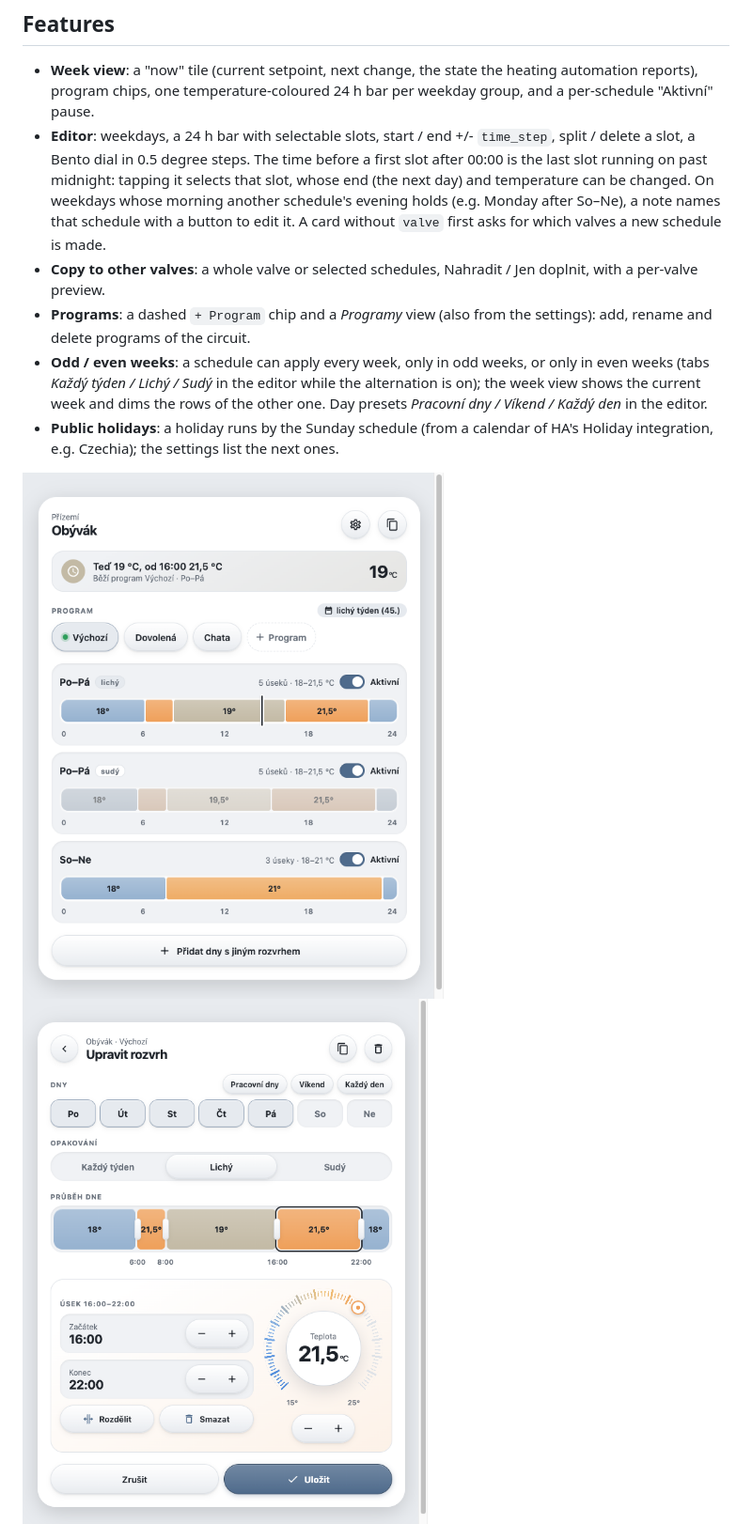
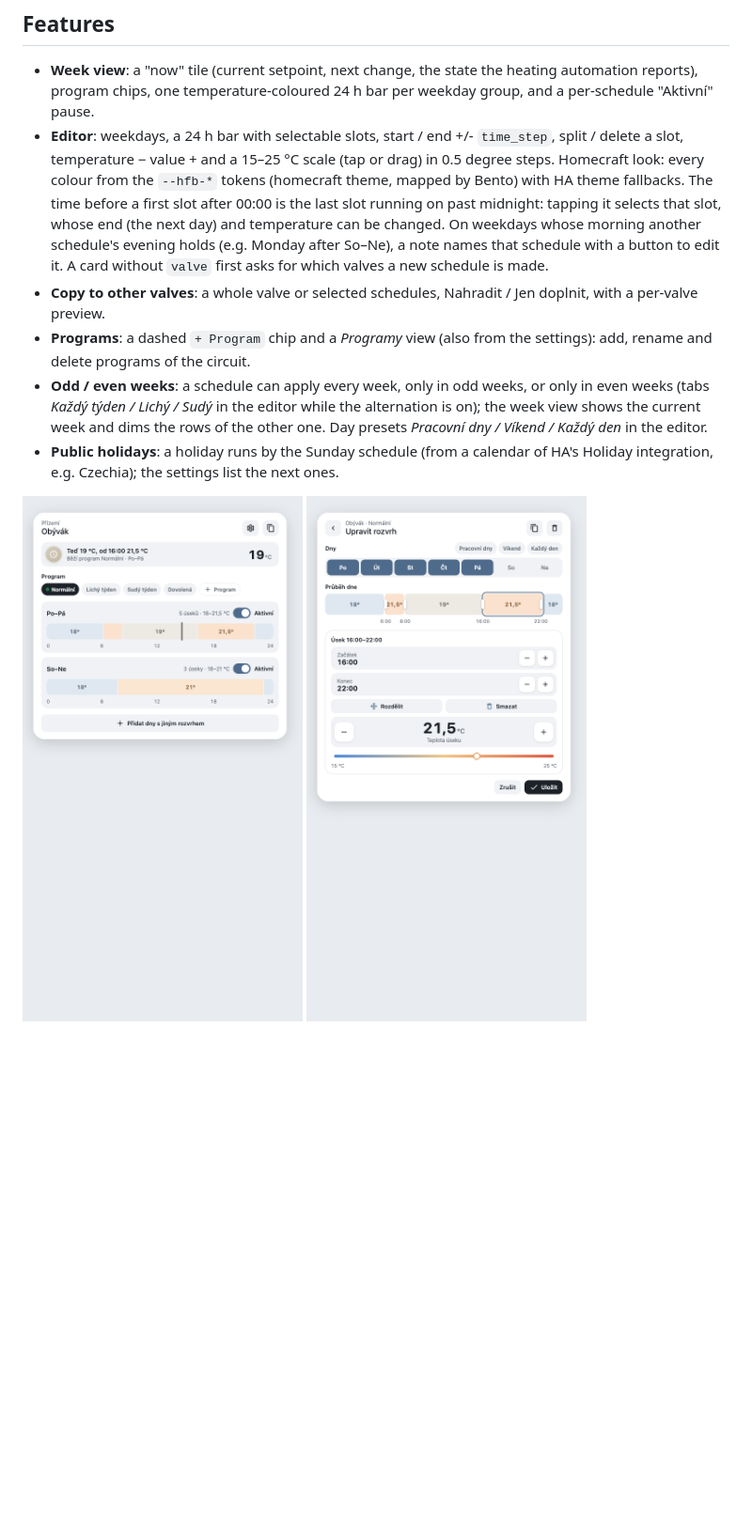
Before and after one commit to eMalinos/heating-schedule-card, a Markdown page: README.md, the part around one of its changes. Shown at 94% size. Rendered like a GitHub page; pictures changed too: docs/editor.png, docs/programs.png, docs/settings.png; blank space fills up the shorter version.

```diff
--- a/README.md
+++ b/README.md
@@ -5,7 +5,7 @@ A Home Assistant card for the weekly heating schedules of climate valves, writte
 ## Features
 
 - **Week view**: a "now" tile (current setpoint, next change, the state the heating automation reports), program chips, one temperature-coloured 24 h bar per weekday group, and a per-schedule "Aktivní" pause.
-- **Editor**: weekdays, a 24 h bar with selectable slots, start / end +/- `time_step`, split / delete a slot, a Bento dial in 0.5 degree steps. The time before a first slot after 00:00 is the last slot running on past midnight: tapping it selects that slot, whose end (the next day) and temperature can be changed. On weekdays whose morning another schedule's evening holds (e.g. Monday after So–Ne), a note names that schedule with a button to edit it. A card without `valve` first asks for which valves a new schedule is made.
+- **Editor**: weekdays, a 24 h bar with selectable slots, start / end +/- `time_step`, split / delete a slot, temperature − value + and a 15–25 °C scale (tap or drag) in 0.5 degree steps. Homecraft look: every colour from the `--hfb-*` tokens (homecraft theme, mapped by Bento) with HA theme fallbacks. The time before a first slot after 00:00 is the last slot running on past midnight: tapping it selects that slot, whose end (the next day) and temperature can be changed. On weekdays whose morning another schedule's evening holds (e.g. Monday after So–Ne), a note names that schedule with a button to edit it. A card without `valve` first asks for which valves a new schedule is made.
 - **Copy to other valves**: a whole valve or selected schedules, Nahradit / Jen doplnit, with a per-valve preview.
 - **Programs**: a dashed `+ Program` chip and a *Programy* view (also from the settings): add, rename and delete programs of the circuit.
 - **Odd / even weeks**: a schedule can apply every week, only in odd weeks, or only in even weeks (tabs *Každý týden / Lichý / Sudý* in the editor while the alternation is on); the week view shows the current week and dims the rows of the other one. Day presets *Pracovní dny / Víkend / Každý den* in the editor.
```
Also changed, not shown: other parts of README.md (+1 -1 lines), docs/copy.png, 3 other files.
